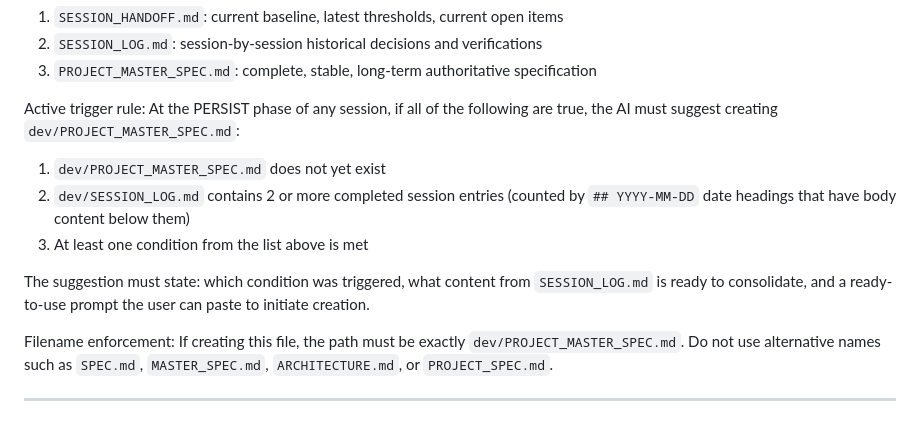
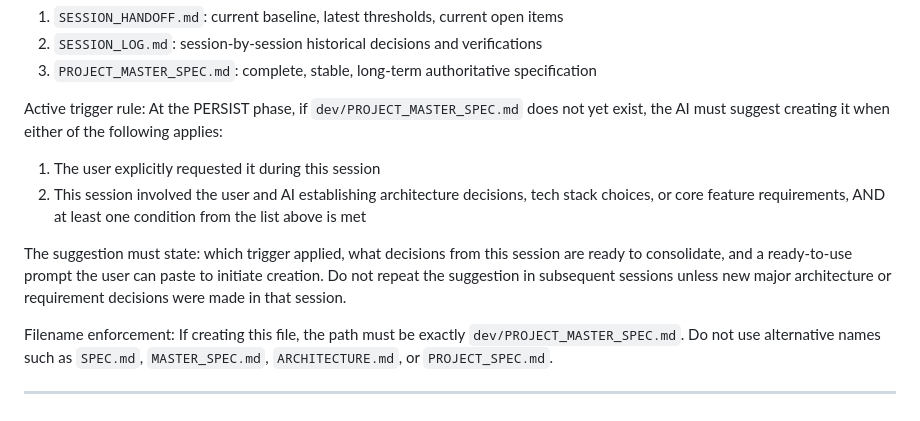
Before and after one commit to prompt-templates/ai-session-governance, a Markdown page: AGENTS.md, the part around the change. Rendered like a GitHub page.

```diff
--- a/AGENTS.md
+++ b/AGENTS.md
@@ -490,12 +490,12 @@ Positioning:
 3. `PROJECT_MASTER_SPEC.md`: complete, stable, long-term authoritative specification
 
 Active trigger rule:
-At the PERSIST phase of any session, if all of the following are true, the AI must suggest creating `dev/PROJECT_MASTER_SPEC.md`:
-1. `dev/PROJECT_MASTER_SPEC.md` does not yet exist
-2. `dev/SESSION_LOG.md` contains 2 or more completed session entries (counted by `## YYYY-MM-DD` date headings that have body content below them)
-3. At least one condition from the list above is met
+At the PERSIST phase, if `dev/PROJECT_MASTER_SPEC.md` does not yet exist, the AI must suggest creating it when either of the following applies:
+1. The user explicitly requested it during this session
+2. This session involved the user and AI establishing architecture decisions, tech stack choices, or core feature requirements, AND at least one condition from the list above is met
 
-The suggestion must state: which condition was triggered, what content from `SESSION_LOG.md` is ready to consolidate, and a ready-to-use prompt the user can paste to initiate creation.
+The suggestion must state: which trigger applied, what decisions from this session are ready to consolidate, and a ready-to-use prompt the user can paste to initiate creation.
+Do not repeat the suggestion in subsequent sessions unless new major architecture or requirement decisions were made in that session.
 
 Filename enforcement:
 If creating this file, the path must be exactly `dev/PROJECT_MASTER_SPEC.md`.
```
Also changed, not shown: INIT.md (+5 -5 lines).
